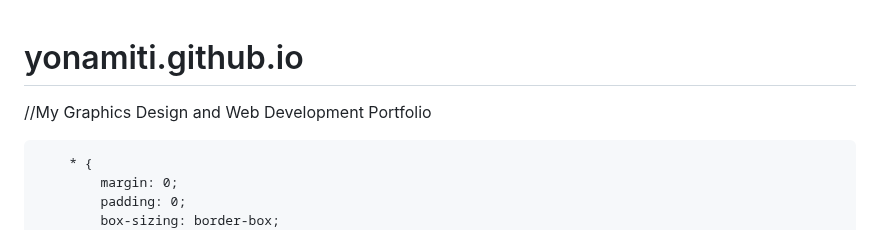
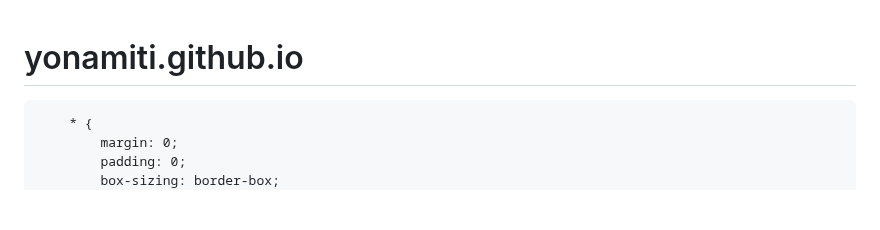
Before and after one commit to YonaMiti/yonamiti.github.io, a Markdown page: README.md, the part around the change. Rendered like a GitHub page; blank space fills up the shorter version.

```diff
--- a/README.md
+++ b/README.md
@@ -1,5 +1,4 @@
 # yonamiti.github.io
-//My Graphics Design and Web Development Portfolio
 
 <!DOCTYPE html>
 <html lang="en">
```
